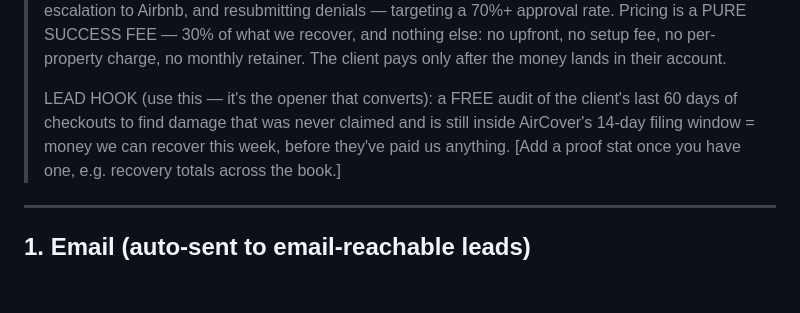
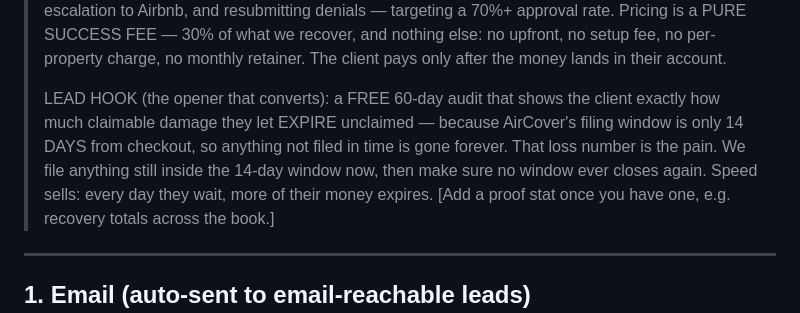
Before and after one commit to davejohnsonbnb/test, a Markdown page: bd/templates.md, the part around the change. Rendered like a GitHub page; blank space fills up the shorter version.

Commit message:
Correct audit hook for 14-day filing window; reframe audit as diagnostic, not back-cash
Co-Authored-By: Claude Opus 4.8 <noreply@anthropic.com>
Claude-Session: https://claude.ai/code/session_01FzroThko7K2aXF5whzZwBC

```diff
--- a/bd/templates.md
+++ b/bd/templates.md
@@ -13,10 +13,12 @@ Keep it short, specific, human. One ask. No corporate mass-mail tone.
 > else: no upfront, no setup fee, no per-property charge, no monthly retainer.
 > The client pays only after the money lands in their account.
 >
-> LEAD HOOK (use this — it's the opener that converts): a FREE audit of the
-> client's last 60 days of checkouts to find damage that was never claimed and
-> is still inside AirCover's 14-day filing window = money we can recover this
-> week, before they've paid us anything.
+> LEAD HOOK (the opener that converts): a FREE 60-day audit that shows the client
+> exactly how much claimable damage they let EXPIRE unclaimed — because AirCover's
+> filing window is only 14 DAYS from checkout, so anything not filed in time is
+> gone forever. That loss number is the pain. We file anything still inside the
+> 14-day window now, then make sure no window ever closes again. Speed sells:
+> every day they wait, more of their money expires.
 > [Add a proof stat once you have one, e.g. recovery totals across the book.]
 
 ---
```
